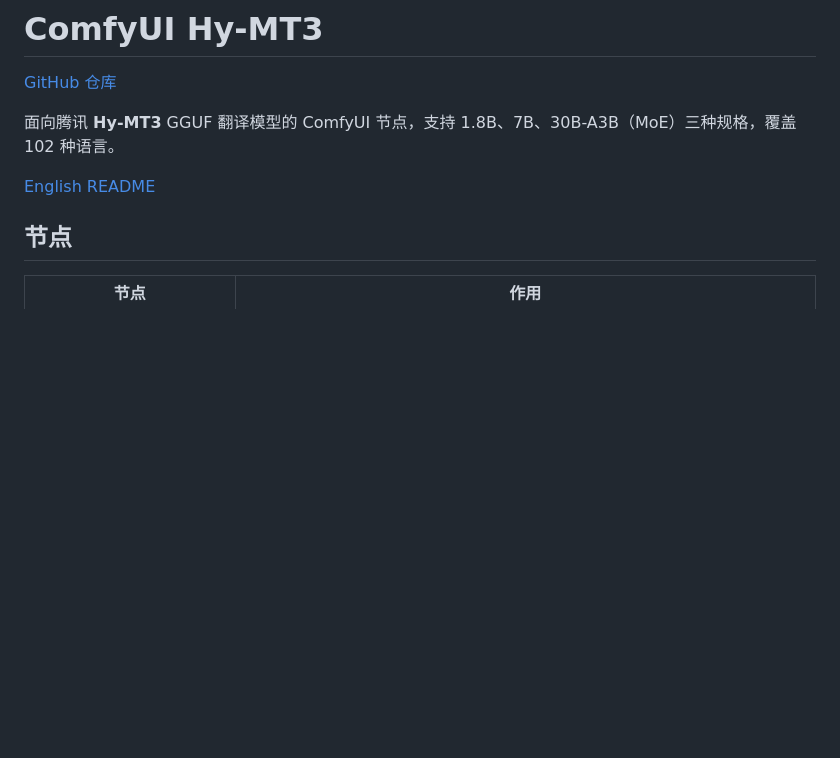
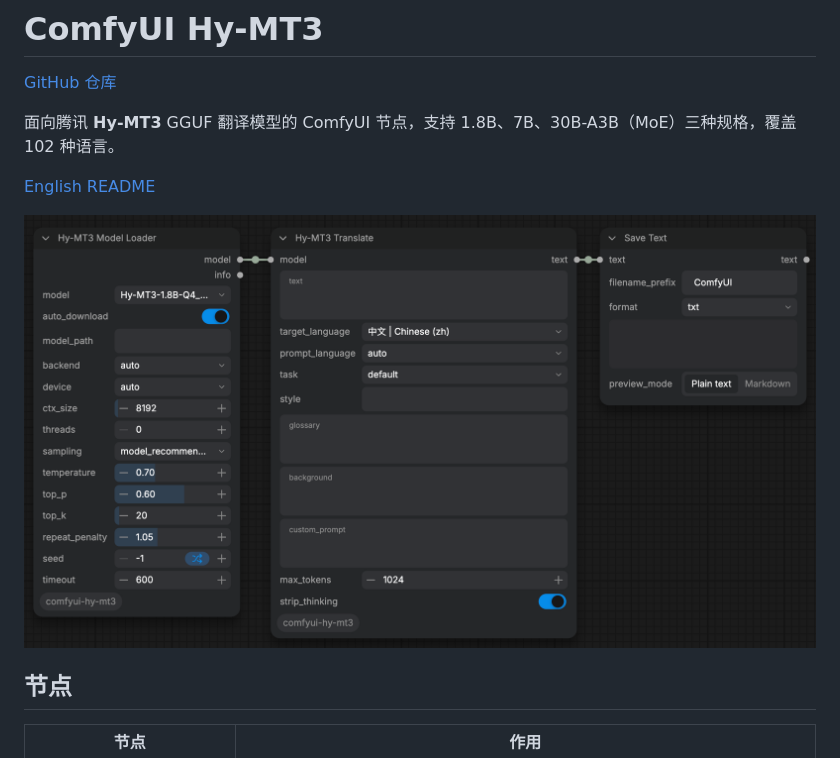
Before and after one commit to yanhuifair/comfyui-hy-mt3, a Markdown page: README_CN.md, the part around the change. GitHub-like rendering; pictures changed too: docs/workflow.png (added); blank space fills up the shorter version.

```diff
--- a/README_CN.md
+++ b/README_CN.md
@@ -5,6 +5,8 @@
 面向腾讯 **Hy-MT3** GGUF 翻译模型的 ComfyUI 节点，支持 1.8B、7B、30B-A3B（MoE）三种规格，覆盖 102 种语言。
 
 [English README](README.md)
+
+![示例工作流：Hy-MT3 模型加载器 → 翻译节点 → Save Text](docs/workflow.png)
 
 ## 节点
 
```
Also changed, not shown: README.md (+2 -0 lines).
